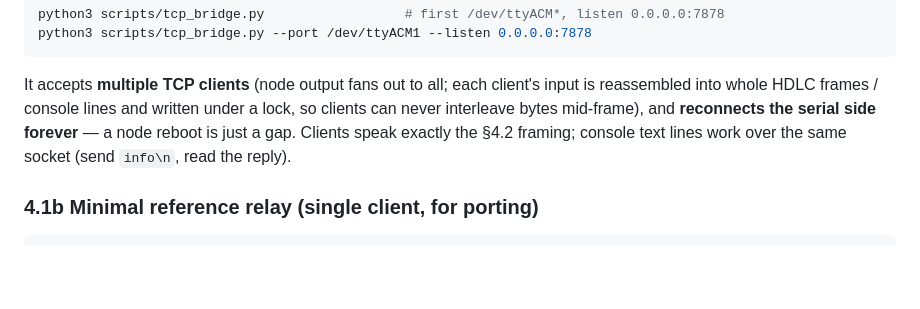
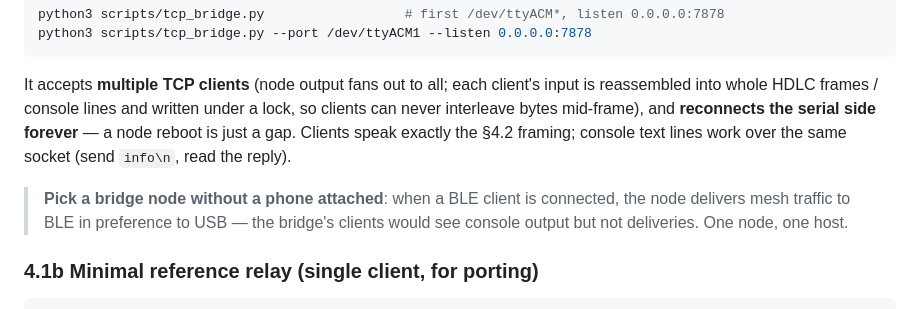
Before and after one commit to thatSFguy/agnostic-lora-net, a Markdown page: docs/tcp-bridge.md, the part around the change. GitHub-like rendering; blank space fills up the shorter version.

Commit message:
docs: bridge-node caveat — a connected BLE client takes delivery precedence
Co-Authored-By: Claude Fable 5 <noreply@anthropic.com>

````diff
--- a/docs/tcp-bridge.md
+++ b/docs/tcp-bridge.md
@@ -206,6 +206,11 @@ serial side forever** — a node reboot is just a gap. Clients speak exactly the
 §4.2 framing; console text lines work over the same socket (send `info\n`,
 read the reply).
 
+> **Pick a bridge node without a phone attached**: when a BLE client is
+> connected, the node delivers mesh traffic to BLE in preference to USB — the
+> bridge's clients would see console output but not deliveries. One node, one
+> host.
+
 ### 4.1b Minimal reference relay (single client, for porting)
 
 ```python
````
